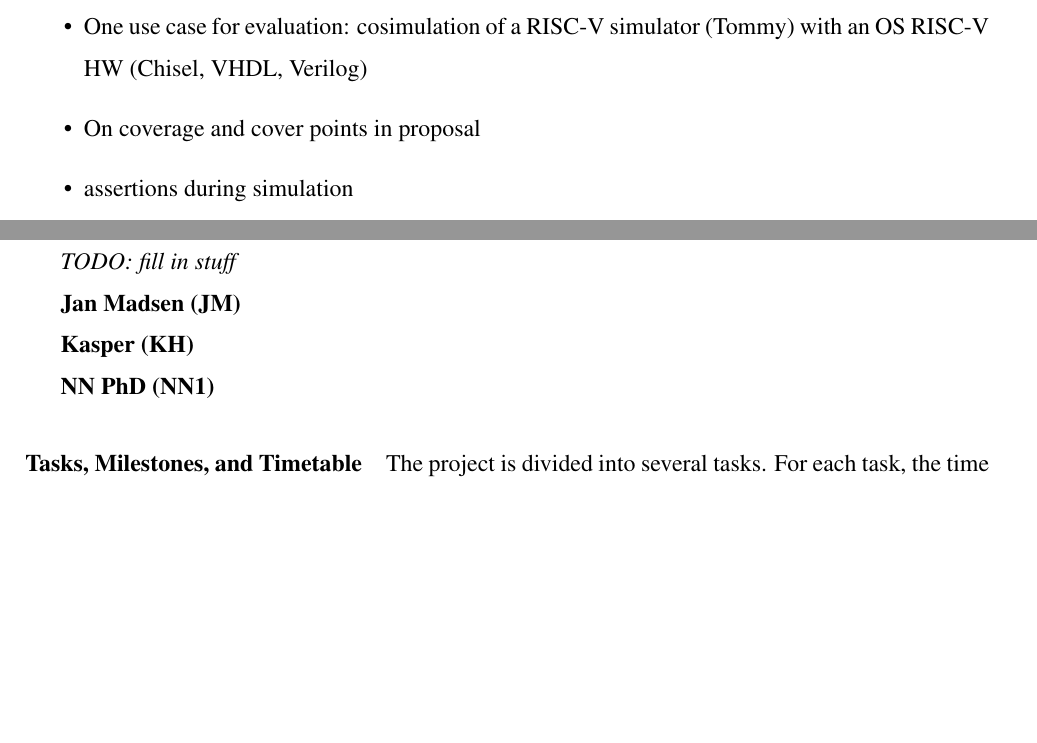
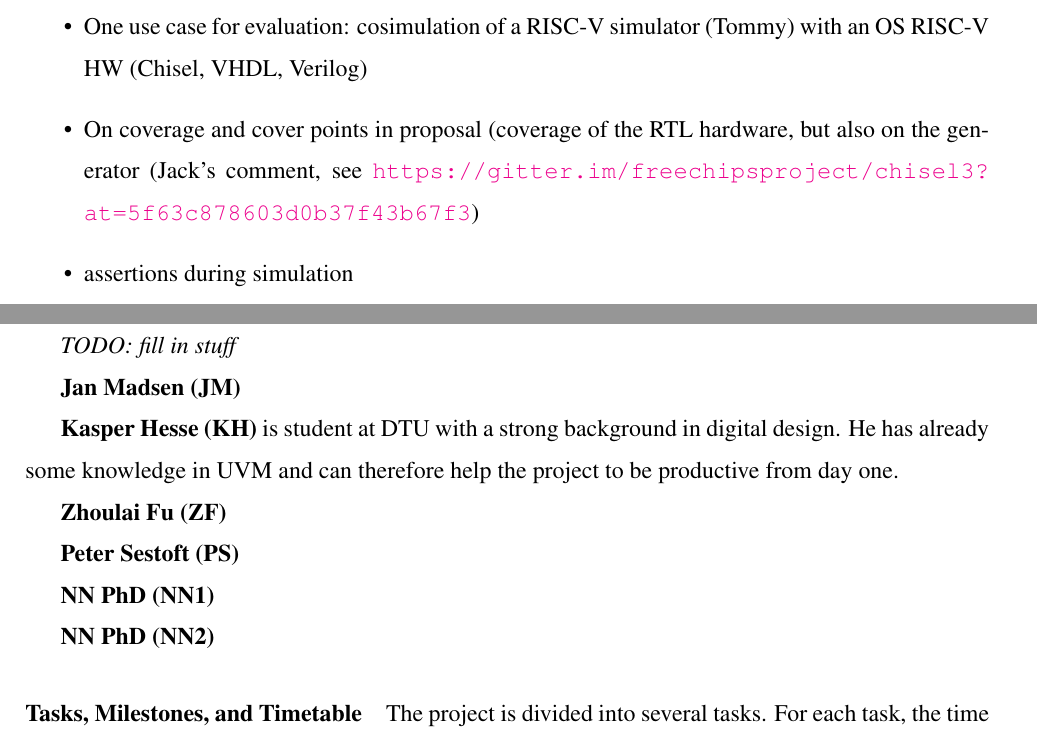
Before and after one commit to chiselverify/documentation, a LaTeX document (ftp-chisel/ftp-chisel.tex): two parts of pages 4 and 7 of 12, joined at a grey line, cut so that both start at the same text, the shorter picture padded with empty space. Compiled offline with pdfLaTeX.

Commit message:
Minor updates

```diff
--- a/ftp-chisel/ftp-chisel.tex
+++ b/ftp-chisel/ftp-chisel.tex
@@ -279,7 +280,7 @@ Our work packages (WPs) follow.
 
 \begin{itemize}
 \item One use case for evaluation: cosimulation of a RISC-V simulator (Tommy) with an OS RISC-V HW (Chisel, VHDL, Verilog)
-\item On coverage and cover points in proposal
+\item On coverage and cover points in proposal (coverage of the RTL hardware, but also on the generator (Jack's comment, see \url{https://gitter.im/freechipsproject/chisel3?at=5f63c878603d0b37f43b67f3})
 \item assertions during simulation
 \item Hw/sw co-verification with Scala and so on, e.g., run an application on a SW processor model exploring some hardware artifacts (could be S4NOC)
 \item Bus functional models
@@ -443,11 +444,17 @@ to Chinese and Japanese.
 
 {\bf Jan Madsen (JM)}
 
-{\bf Kasper (KH)}
+{\bf Kasper Hesse (KH)} is student at DTU with a strong background in digital design.
+He has already some knowledge in UVM and can therefore help the project to be productive
+from day one.
 
+{\bf Zhoulai Fu (ZF)}
+
+{\bf Peter Sestoft (PS)}
 
 {\bf NN PhD (NN1)}
 
+{\bf NN PhD (NN2)}
 
 
 %\subsection*{Experimental Facilities}
```
Also changed, not shown: ftp-chisel/ftp-chisel.tex (3 more changed lines).
